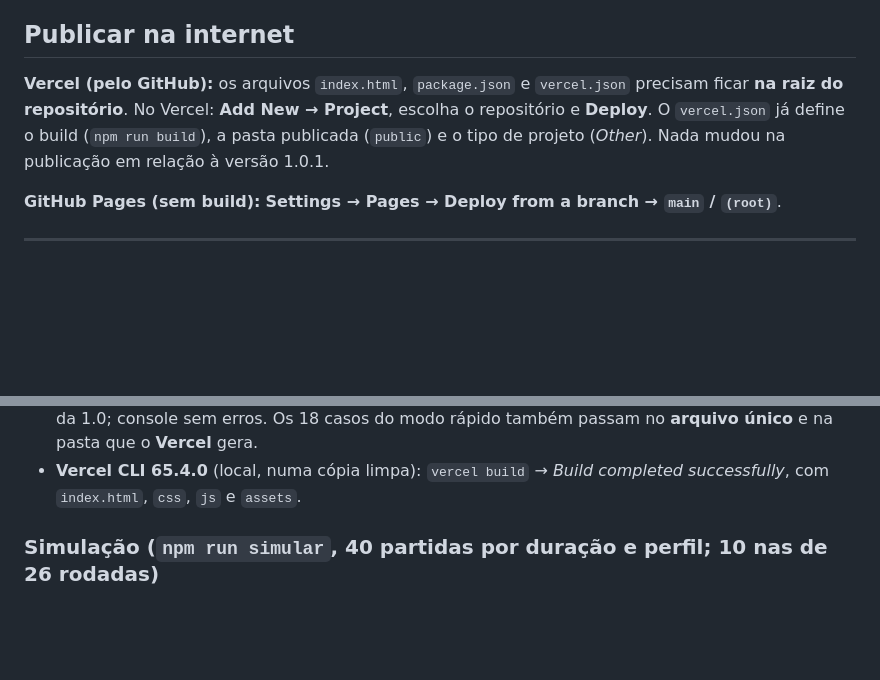
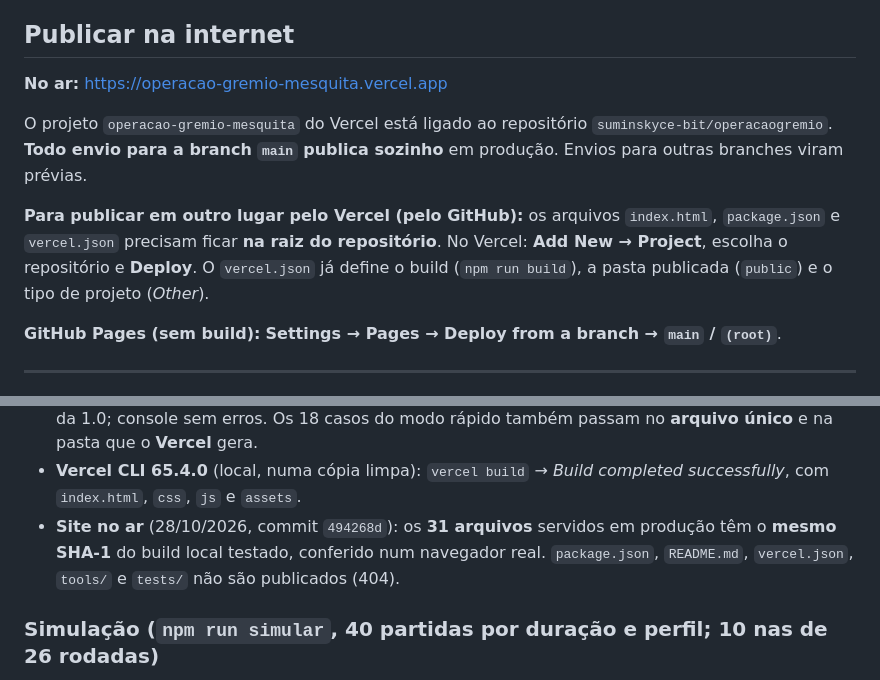
Before and after one commit to suminskyce-bit/operacaogremio, a Markdown page: README.md, 2 parts joined by grey strips. Drawn GitHub-style; blank space fills up the shorter version.

Commit message:
README: endereço do site no ar e como a publicação funciona
O projeto operacao-gremio-mesquita do Vercel publica a branch main
automaticamente. Registra também a conferência do site em produção:
os 31 arquivos servidos têm o mesmo SHA-1 do build testado.

Co-Authored-By: Claude Opus 5.5 <noreply@anthropic.com>
Claude-Session: https://claude.ai/code/session_01TLpuKwSzj5yeZ8Y9ivoTZT

```diff
--- a/README.md
+++ b/README.md
@@ -26,9 +26,14 @@ com tudo dentro (fontes e fotos incluídas). É só abrir com duplo clique.
 
 ## Publicar na internet
 
-**Vercel (pelo GitHub):** os arquivos `index.html`, `package.json` e `vercel.json` precisam ficar **na raiz do repositório**.
+**No ar:** https://operacao-gremio-mesquita.vercel.app
+
+O projeto `operacao-gremio-mesquita` do Vercel está ligado ao repositório `suminskyce-bit/operacaogremio`.
+**Todo envio para a branch `main` publica sozinho** em produção. Envios para outras branches viram prévias.
+
+**Para publicar em outro lugar pelo Vercel (pelo GitHub):** os arquivos `index.html`, `package.json` e `vercel.json` precisam ficar **na raiz do repositório**.
 No Vercel: **Add New → Project**, escolha o repositório e **Deploy**. O `vercel.json` já define o build (`npm run build`),
-a pasta publicada (`public`) e o tipo de projeto (*Other*). Nada mudou na publicação em relação à versão 1.0.1.
+a pasta publicada (`public`) e o tipo de projeto (*Other*).
 
 **GitHub Pages (sem build):** **Settings → Pages → Deploy from a branch → `main` / `(root)`**.
 
@@ -171,6 +176,8 @@ Para o teste de interface: `npm install --no-save playwright && npx playwright i
   **10 larguras de 320 a 1920 px sem rolagem lateral**; caixa apertado; salvo adulterado e salvo da 1.0; console sem erros.
   Os 18 casos do modo rápido também passam no **arquivo único** e na pasta que o **Vercel** gera.
 - **Vercel CLI 65.4.0** (local, numa cópia limpa): `vercel build` → *Build completed successfully*, com `index.html`, `css`, `js` e `assets`.
+- **Site no ar** (28/10/2026, commit `494268d`): os **31 arquivos** servidos em produção têm o **mesmo SHA-1** do build local
+  testado, conferido num navegador real. `package.json`, `README.md`, `vercel.json`, `tools/` e `tests/` não são publicados (404).
 
 ### Simulação (`npm run simular`, 40 partidas por duração e perfil; 10 nas de 26 rodadas)
 
```
